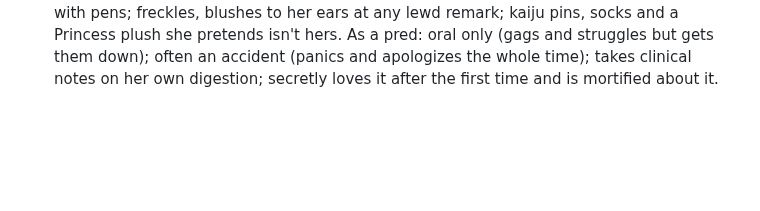
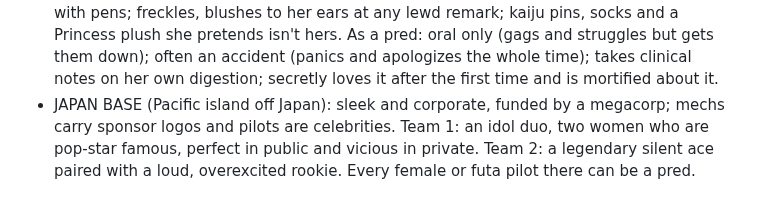
Before and after one commit to Fethurz/Lanternroom, a Markdown page: notes/jepsum.md, the part around the change. GitHub-like rendering; blank space fills up the shorter version.

Commit message:
Jepsum notes: Japan base and teams
Co-Authored-By: Claude Opus 5.5 <noreply@anthropic.com>
Claude-Session: https://claude.ai/code/session_01Lu2TV4ucVZBJxtFBGbrkT7

```diff
--- a/notes/jepsum.md
+++ b/notes/jepsum.md
@@ -33,3 +33,4 @@ Source: the owner's JanitorAI card "Peni Himura" (pasted 2026-11-06), to be expa
 - Princess: about 60 ft, huge (scale matters). She rarely tries to break out because she likes someone: a shy researcher (named, TBD), and {{user}} too when {{user}} plays the researcher. How she treats {{user}} depends on their role and choices. Oral pred with a blue-lit glowing maw and gut; total digestion (no waste); lewd scenes too, with glowing insides. Communicates through body language only (glow, frills, eyes).
 - Princess's researcher: DR. ILSE VARGA (name picked by Claude), a nerdy woman on the Princess project. Flustered by the very idea of vore or anything lewd with people, easily broken, has no idea how to handle it, but eager to try. Easy prey for anybody or anything, and a pred herself too.
 - Ilse: 34, the top Princess expert after years on the project, still socially hopeless. Soft and chubby (pudgy tummy, thick thighs, big soft chest under a baggy lab coat). Big round glasses that slip down her nose and fog up around Princess; dark hair in a messy bun held with pens; freckles, blushes to her ears at any lewd remark; kaiju pins, socks and a Princess plush she pretends isn't hers. As a pred: oral only (gags and struggles but gets them down); often an accident (panics and apologizes the whole time); takes clinical notes on her own digestion; secretly loves it after the first time and is mortified about it.
+- JAPAN BASE (Pacific island off Japan): sleek and corporate, funded by a megacorp; mechs carry sponsor logos and pilots are celebrities. Team 1: an idol duo, two women who are pop-star famous, perfect in public and vicious in private. Team 2: a legendary silent ace paired with a loud, overexcited rookie. Every female or futa pilot there can be a pred.
```
